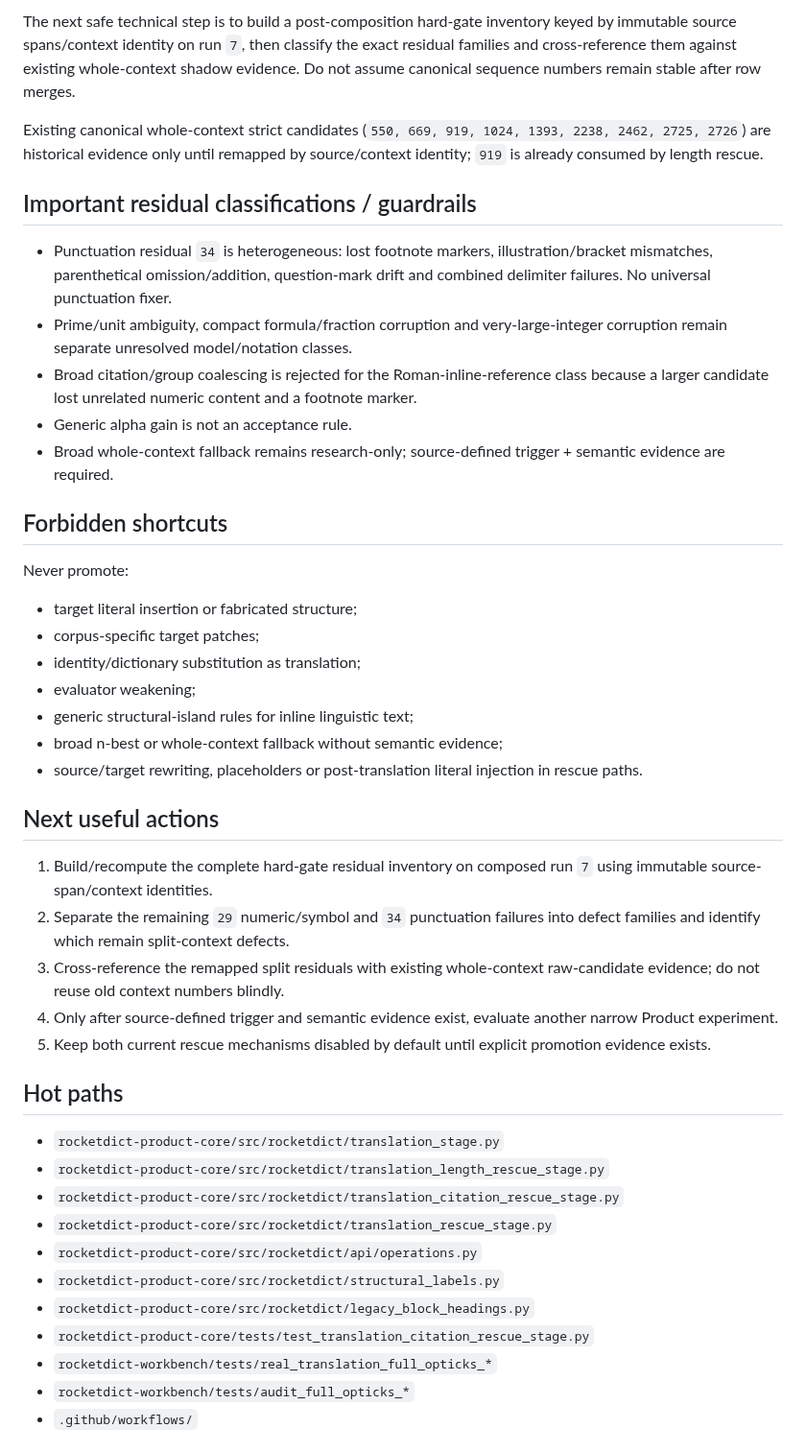
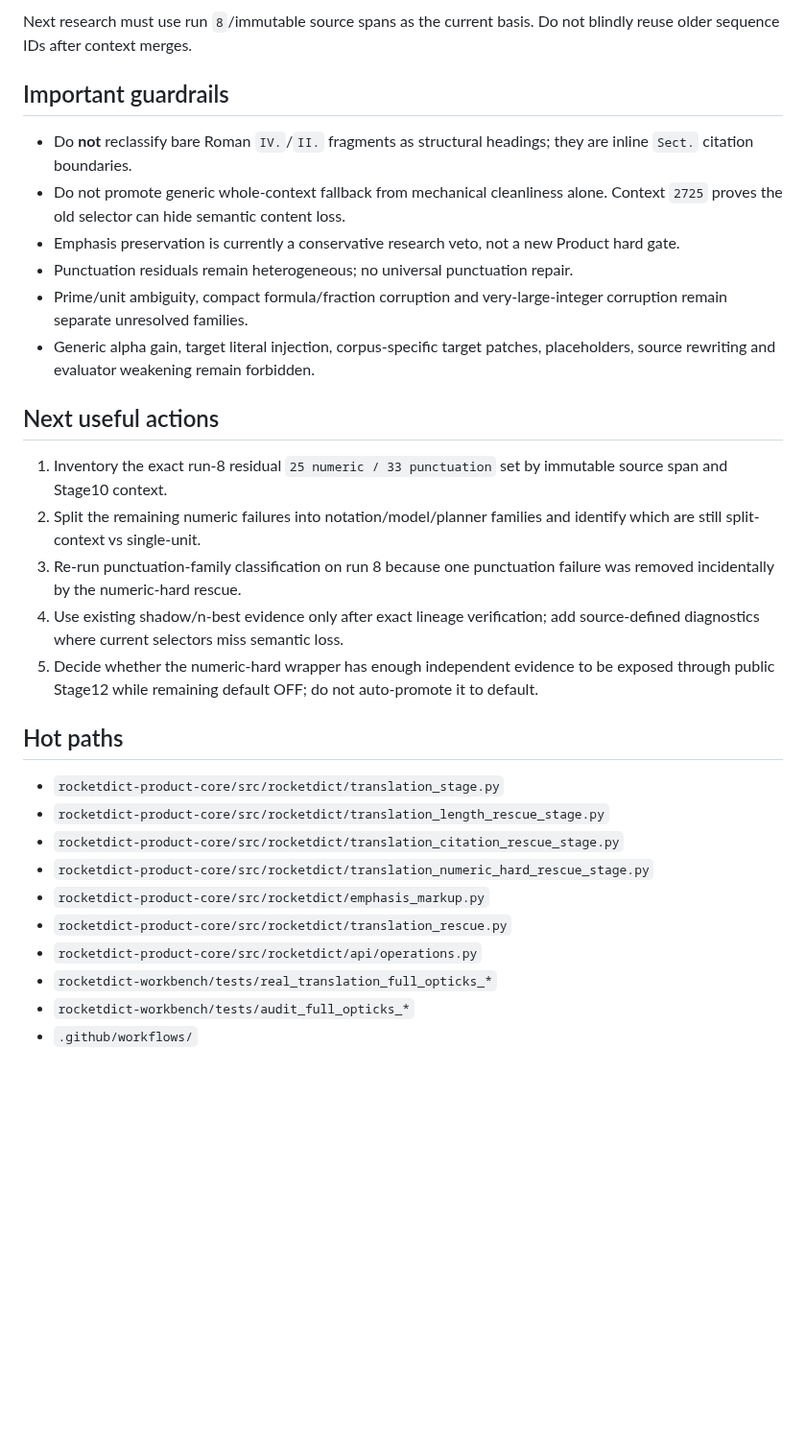
Before and after one commit to oss-lk/gerkonkv-site, a Markdown page: PROJECT_STATE.md, the part around one of its changes. Shown at 96% size. Drawn GitHub-style; blank space fills up the shorter version.

```diff
--- a/PROJECT_STATE.md
+++ b/PROJECT_STATE.md
@@ -111,45 +90,32 @@ Four residual segments fail both numeric/symbol and punctuation (`29 + 34 - 59 =
 
-The next safe technical step is to build a post-composition hard-gate inventory keyed by immutable source spans/context identity on run `7`, then classify the exact residual families and cross-reference them against existing whole-context shadow evidence. Do not assume canonical sequence numbers remain stable after row merges.
+Next research must use run `8`/immutable source spans as the current basis. Do not blindly reuse older sequence IDs after context merges.
 
-Existing canonical whole-context strict candidates (`550, 669, 919, 1024, 1393, 2238, 2462, 2725, 2726`) are historical evidence only until remapped by source/context identity; `919` is already consumed by length rescue.
+## Important guardrails
 
-## Important residual classifications / guardrails
-
-- Punctuation residual `34` is heterogeneous: lost footnote markers, illustration/bracket mismatches, parenthetical omission/addition, question-mark drift and combined delimiter failures. No universal punctuation fixer.
-- Prime/unit ambiguity, compact formula/fraction corruption and very-large-integer corruption remain separate unresolved model/notation classes.
-- Broad citation/group coalescing is rejected for the Roman-inline-reference class because a larger candidate lost unrelated numeric content and a footnote marker.
-- Generic alpha gain is not an acceptance rule.
-- Broad whole-context fallback remains research-only; source-defined trigger + semantic evidence are required.
-
-## Forbidden shortcuts
-
-Never promote:
-- target literal insertion or fabricated structure;
-- corpus-specific target patches;
-- identity/dictionary substitution as translation;
-- evaluator weakening;
-- generic structural-island rules for inline linguistic text;
-- broad n-best or whole-context fallback without semantic evidence;
-- source/target rewriting, placeholders or post-translation literal injection in rescue paths.
+- Do **not** reclassify bare Roman `IV.`/`II.` fragments as structural headings; they are inline `Sect.` citation boundaries.
+- Do not promote generic whole-context fallback from mechanical cleanliness alone. Context `2725` proves the old selector can hide semantic content loss.
+- Emphasis preservation is currently a conservative research veto, not a new Product hard gate.
+- Punctuation residuals remain heterogeneous; no universal punctuation repair.
+- Prime/unit ambiguity, compact formula/fraction corruption and very-large-integer corruption remain separate unresolved families.
+- Generic alpha gain, target literal injection, corpus-specific target patches, placeholders, source rewriting and evaluator weakening remain forbidden.
 
 ## Next useful actions
 
-1. Build/recompute the complete hard-gate residual inventory on composed run `7` using immutable source-span/context identities.
-2. Separate the remaining `29` numeric/symbol and `34` punctuation failures into defect families and identify which remain split-context defects.
-3. Cross-reference the remapped split residuals with existing whole-context raw-candidate evidence; do not reuse old context numbers blindly.
-4. Only after source-defined trigger and semantic evidence exist, evaluate another narrow Product experiment.
-5. Keep both current rescue mechanisms disabled by default until explicit promotion evidence exists.
+1. Inventory the exact run-8 residual `25 numeric / 33 punctuation` set by immutable source span and Stage10 context.
+2. Split the remaining numeric failures into notation/model/planner families and identify which are still split-context vs single-unit.
+3. Re-run punctuation-family classification on run 8 because one punctuation failure was removed incidentally by the numeric-hard rescue.
+4. Use existing shadow/n-best evidence only after exact lineage verification; add source-defined diagnostics where current selectors miss semantic loss.
+5. Decide whether the numeric-hard wrapper has enough independent evidence to be exposed through public Stage12 while remaining default OFF; do not auto-promote it to default.
 
 ## Hot paths
 
 - `rocketdict-product-core/src/rocketdict/translation_stage.py`
 - `rocketdict-product-core/src/rocketdict/translation_length_rescue_stage.py`
 - `rocketdict-product-core/src/rocketdict/translation_citation_rescue_stage.py`
-- `rocketdict-product-core/src/rocketdict/translation_rescue_stage.py`
+- `rocketdict-product-core/src/rocketdict/translation_numeric_hard_rescue_stage.py`
+- `rocketdict-product-core/src/rocketdict/emphasis_markup.py`
+- `rocketdict-product-core/src/rocketdict/translation_rescue.py`
 - `rocketdict-product-core/src/rocketdict/api/operations.py`
-- `rocketdict-product-core/src/rocketdict/structural_labels.py`
-- `rocketdict-product-core/src/rocketdict/legacy_block_headings.py`
-- `rocketdict-product-core/tests/test_translation_citation_rescue_stage.py`
 - `rocketdict-workbench/tests/real_translation_full_opticks_*`
 - `rocketdict-workbench/tests/audit_full_opticks_*`
 - `.github/workflows/`
```
Also changed, not shown: other parts of PROJECT_STATE.md (+39 -60 lines).
